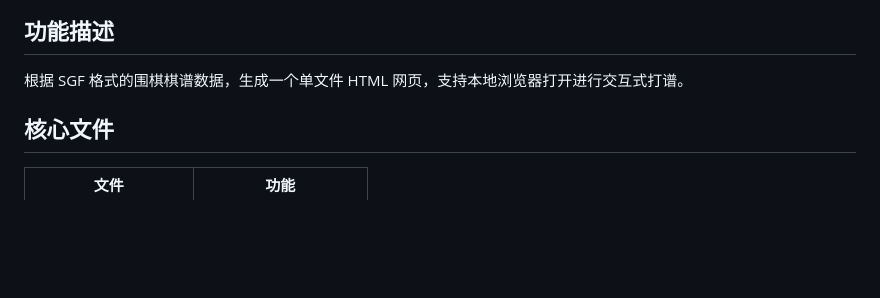
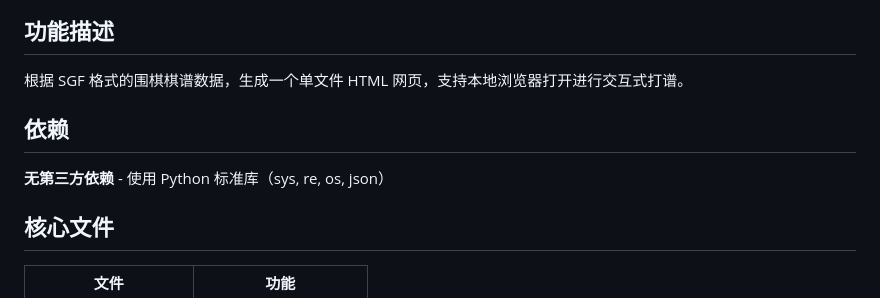
Before and after one commit to zhangbin2025/weiqi-skills, a Markdown page: weiqi-sgf/SKILL.md, the part around the change. Drawn GitHub-style; blank space fills up the shorter version.

Commit message:
Add dependency notes to weiqi-sgf and weiqi-yunbisai

```diff
--- a/weiqi-sgf/SKILL.md
+++ b/weiqi-sgf/SKILL.md
@@ -10,6 +10,9 @@ description: SGF围棋棋谱转HTML打谱工具 - 将棋谱文件生成可在浏
 
 ## 功能描述
 根据 SGF 格式的围棋棋谱数据，生成一个单文件 HTML 网页，支持本地浏览器打开进行交互式打谱。
+
+## 依赖
+**无第三方依赖** - 使用 Python 标准库（sys, re, os, json）
 
 ## 核心文件
 
```
Also changed, not shown: weiqi-yunbisai/SKILL.md (+5 -0 lines).
